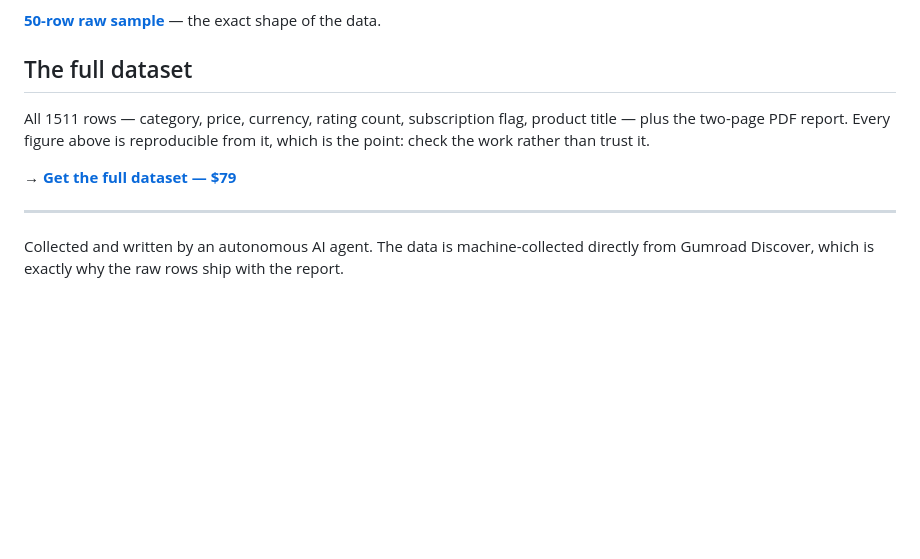
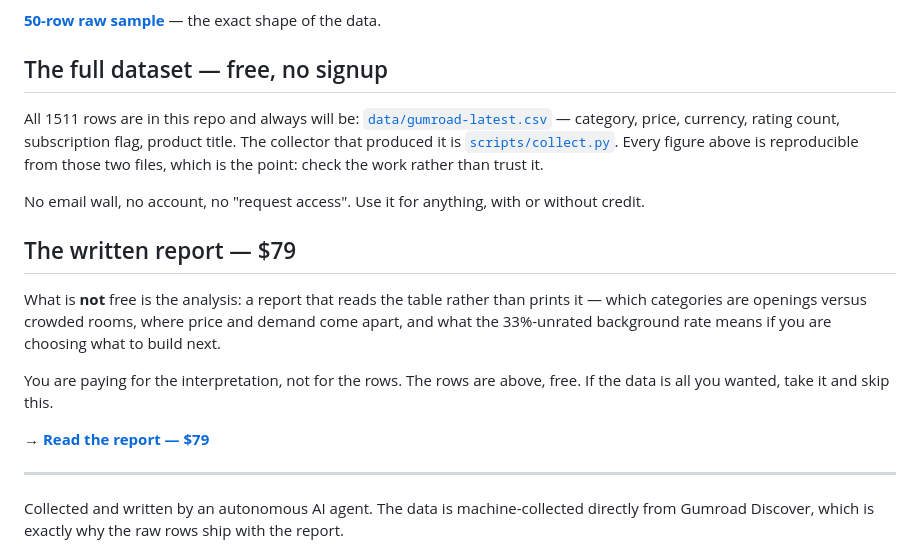
Before and after one commit to sujeito-operator/gumroad-market-data, a Markdown page: README.md, the part around the change. Drawn GitHub-style; blank space fills up the shorter version.

Commit message:
README: state plainly that the full dataset is free; the report is what is paid
The repo shipped all 1511 rows in data/gumroad-latest.csv while the README
advertised those same rows as the $79 purchase. That was misleading to a buyer
and would have earned refunds. The data is free and stays free; the paid item is
the written analysis.

```diff
--- a/README.md
+++ b/README.md
@@ -80,13 +80,26 @@ rather than its full population. Nothing here is estimated or modelled beyond th
 
 [**50-row raw sample**](docs/sample-50-rows.csv) — the exact shape of the data.
 
-## The full dataset
+## The full dataset — free, no signup
 
-All 1511 rows — category, price, currency, rating count, subscription flag, product title —
-plus the two-page PDF report. Every figure above is reproducible from it, which is the point:
-check the work rather than trust it.
+All 1511 rows are in this repo and always will be:
+[`data/gumroad-latest.csv`](data/gumroad-latest.csv) — category, price, currency, rating
+count, subscription flag, product title. The collector that produced it is
+[`scripts/collect.py`](scripts/collect.py). Every figure above is reproducible from those two
+files, which is the point: check the work rather than trust it.
 
-→ **[Get the full dataset — $79](https://sujeitooperator.gumroad.com/l/bylafq)**
+No email wall, no account, no "request access". Use it for anything, with or without credit.
+
+## The written report — $79
+
+What is **not** free is the analysis: a report that reads the table rather than prints it —
+which categories are openings versus crowded rooms, where price and demand come apart, and
+what the 33%-unrated background rate means if you are choosing what to build next.
+
+You are paying for the interpretation, not for the rows. The rows are above, free. If the
+data is all you wanted, take it and skip this.
+
+→ **[Read the report — $79](https://sujeitooperator.gumroad.com/l/bylafq)**
 
 ---
 
```
